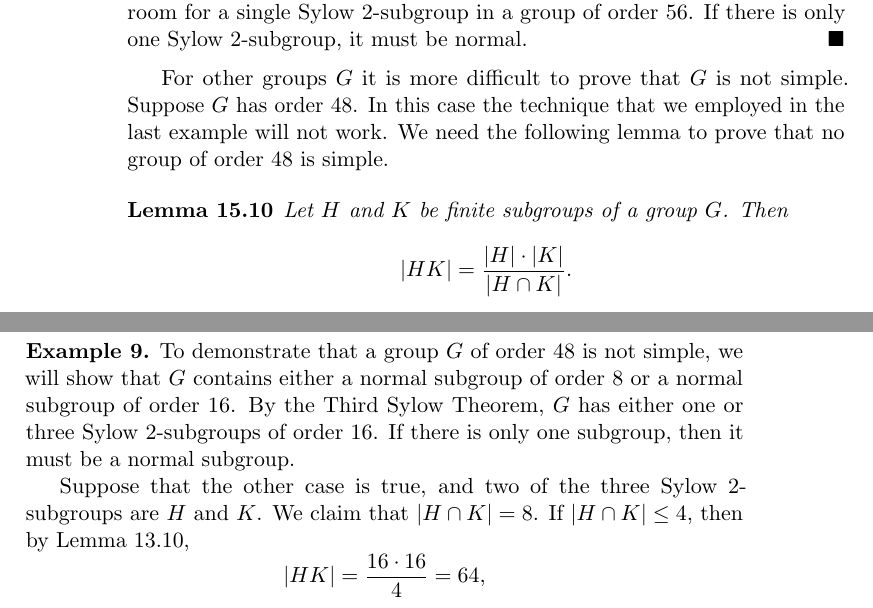
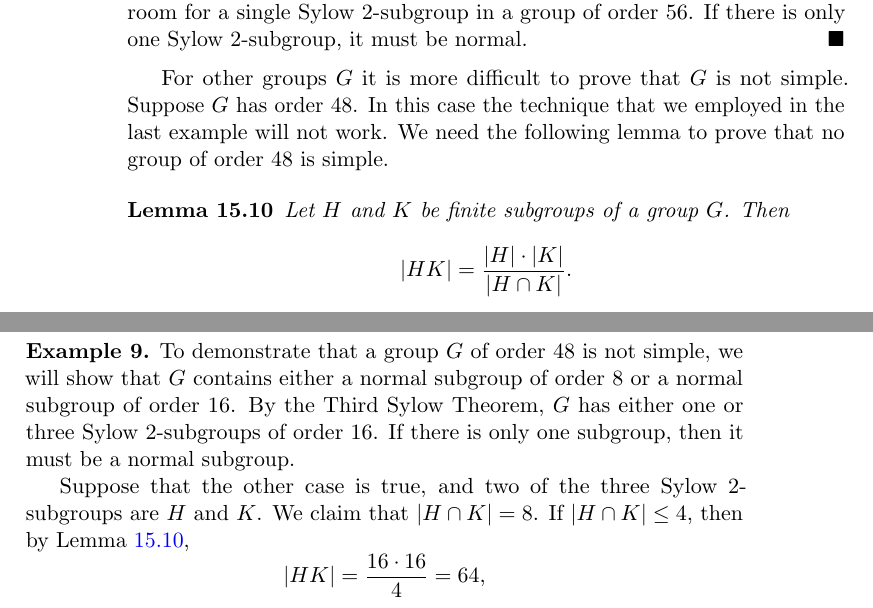
Before and after one commit to twjudson/aata, a LaTeX thesis (aata.tex, which reads sylow.tex): two parts of pages 246 and 247 of 400, joined at a grey line, cut so that both start at the same text. Compiled offline with pdfLaTeX; a missing font is replaced by an installed copy or a similar font.

Commit message:
lemma reference repaired in sylow.tex

```diff
--- a/sylow.tex
+++ b/sylow.tex
@@ -448,7 +448,7 @@ employed in the last example will not work.  We need the following
 lemma to prove that no group of order 48 is simple.
 
 
-\begin{lemma}
+\begin{lemma}\label{sylow:hk_subgroup_lemma}
 Let $H$ and $K$ be finite subgroups of a group $G$. Then
 \[
 |HK| = \frac{|H| \cdot |K|}{|H \cap K|}.
@@ -494,10 +494,13 @@ subgroup of order 16.  By the Third Sylow Theorem, $G$ has either one
 or three Sylow 2-subgroups of order 16.  If there is only one
 subgroup, then it must be a normal subgroup.
 
+%%TWJ 11/30/2011 - Reference to the Lemma fixed.  Suggested by L. Franklin.
+
+
 
 Suppose that the other case is true, and two of the three Sylow
 2-subgroups are $H$ and $K$. We claim that  $|H \cap K| = 8$.  If $|H
-\cap K| \leq 4$, then by Lemma~13.10,
+\cap K| \leq 4$, then by Lemma~\ref{sylow:hk_subgroup_lemma},
 \[
 |HK| = \frac{16 \cdot 16}{4} =64,
 \]
```
